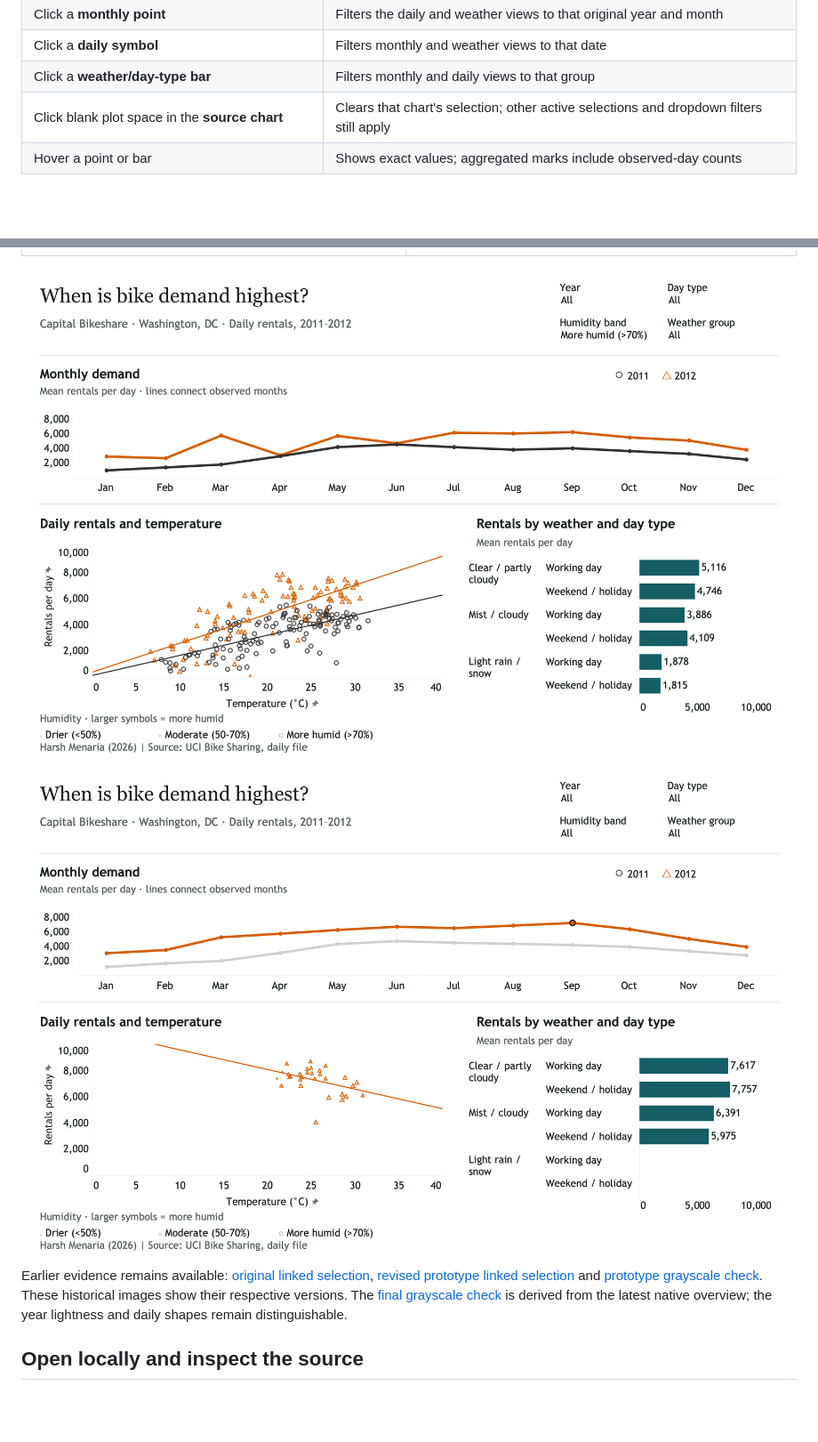
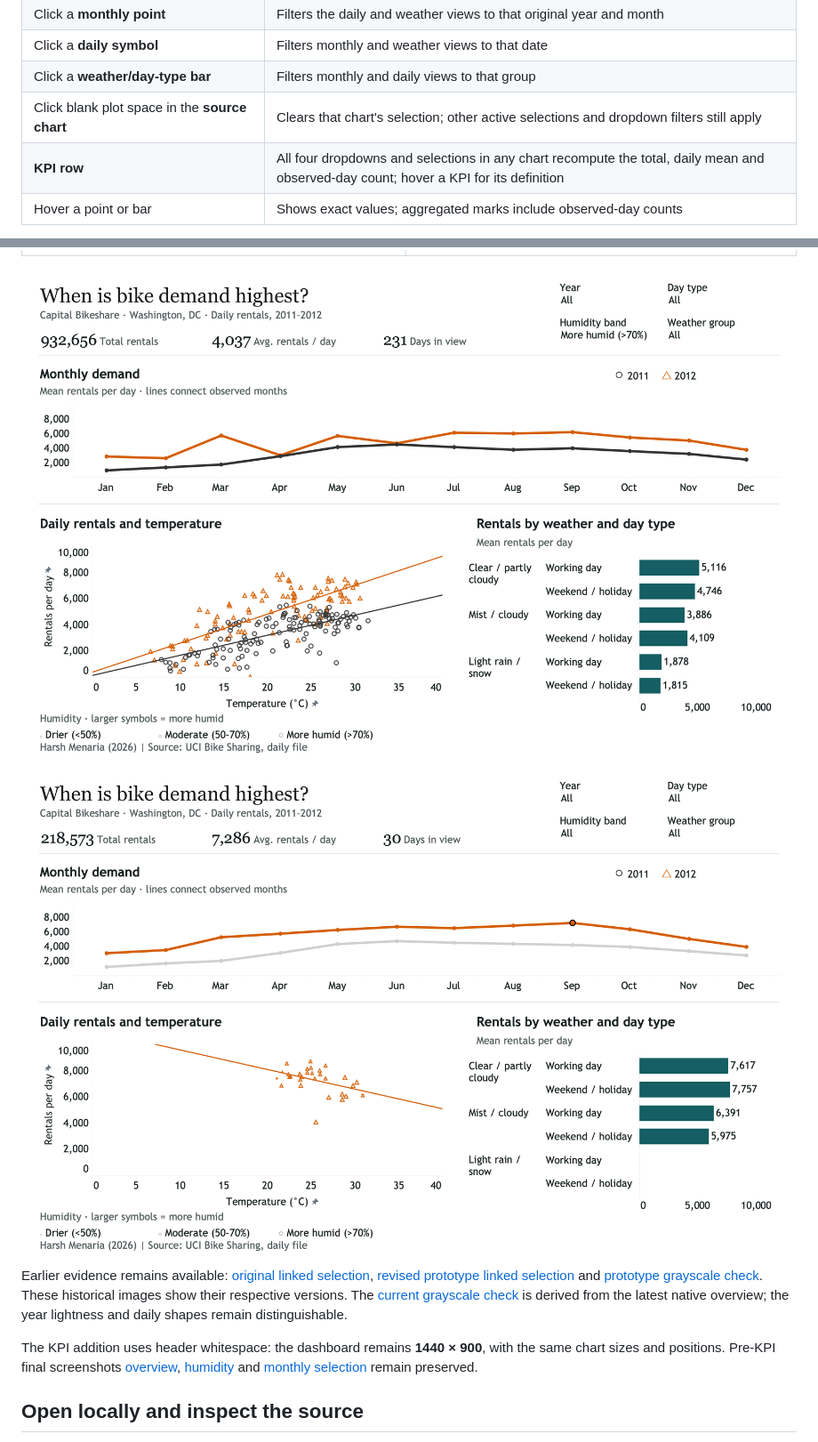
Before and after one commit to Hmena01/bike-demand-tableau-prototype, a Markdown page: README.md, 2 parts joined by grey strips. Shown at 89% size. Rendered like a GitHub page; pictures changed too: Screenshots/11_kpi_humidity_filter.png (added), Screenshots/12_kpi_month_selection.png (added); blank space fills up the shorter version.

Commit message:
Add coordinated KPI summaries and update dashboard evidence

```diff
--- a/README.md
+++ b/README.md
@@ -32,6 +34,7 @@ How do time of year, temperature, weather and day type relate to daily bike-rent
 | Click a **daily symbol** | Filters monthly and weather views to that date |
 | Click a **weather/day-type bar** | Filters monthly and daily views to that group |
 | Click blank plot space in the **source chart** | Clears that chart's selection; other active selections and dropdown filters still apply |
+| **KPI row** | All four dropdowns and selections in any chart recompute the total, daily mean and observed-day count; hover a KPI for its definition |
 | Hover a point or bar | Shows exact values; aggregated marks include observed-day counts |
 
 **Reset:** clear selections in every chart you used as a source, then return all four dropdowns to **(All)**. Tableau Public's **Revert** toolbar button also restores the published starting state. Filters combine, so conflicting selections can produce no matching records. The year key explains color/shape; use the Year dropdown to filter.
@@ -84,11 +87,13 @@ Maria's additional review identified the missing cover, black bars reusing 2011'
 | --- | --- |
 | [![Before: black bars and three filters](Screenshots/03_revised_overview.png)](Screenshots/03_revised_overview.png) | [![After: teal bars and a shared humidity filter](Screenshots/06_final_overview.png)](Screenshots/06_final_overview.png) |
 
-![Final shared humidity filter isolates More humid days across the three views](Screenshots/07_final_humidity_filter.png)
+![Shared humidity filter updates all three views and the KPI row](Screenshots/11_kpi_humidity_filter.png)
 
-![Selecting September 2012 updates the daily points and weather/day-type means](Screenshots/08_final_linked_selection.png)
+![Selecting September 2012 updates the daily points, weather means and KPI row](Screenshots/12_kpi_month_selection.png)
 
-Earlier evidence remains available: [original linked selection](Screenshots/02_linked_selection.png), [revised prototype linked selection](Screenshots/04_revised_linked_selection.png) and [prototype grayscale check](Screenshots/05_grayscale_check.png). These historical images show their respective versions. The [final grayscale check](Screenshots/09_final_grayscale_check.png) is derived from the latest native overview; the year lightness and daily shapes remain distinguishable.
+Earlier evidence remains available: [original linked selection](Screenshots/02_linked_selection.png), [revised prototype linked selection](Screenshots/04_revised_linked_selection.png) and [prototype grayscale check](Screenshots/05_grayscale_check.png). These historical images show their respective versions. The [current grayscale check](Screenshots/13_kpi_grayscale_check.png) is derived from the latest native overview; the year lightness and daily shapes remain distinguishable.
+
+The KPI addition uses header whitespace: the dashboard remains **1440 × 900**, with the same chart sizes and positions. Pre-KPI final screenshots [overview](Screenshots/06_final_overview.png), [humidity](Screenshots/07_final_humidity_filter.png) and [monthly selection](Screenshots/08_final_linked_selection.png) remain preserved.
 
 ## Open locally and inspect the source
 
```
Also changed, not shown: other parts of README.md (+6 -4 lines), docs/DATA_AND_DESIGN.md (+18 -2 lines), Screenshots/10_kpi_overview.png (added), Screenshots/13_kpi_grayscale_check.png (added), 4 other files.
